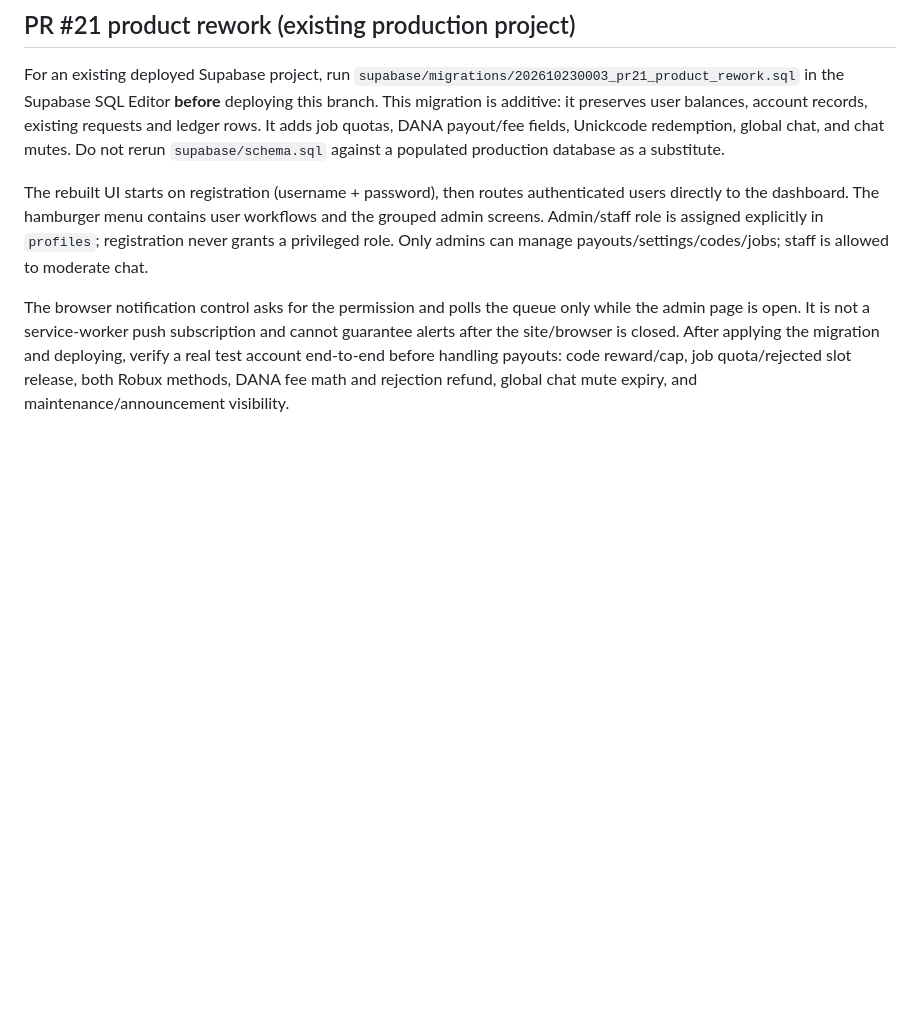
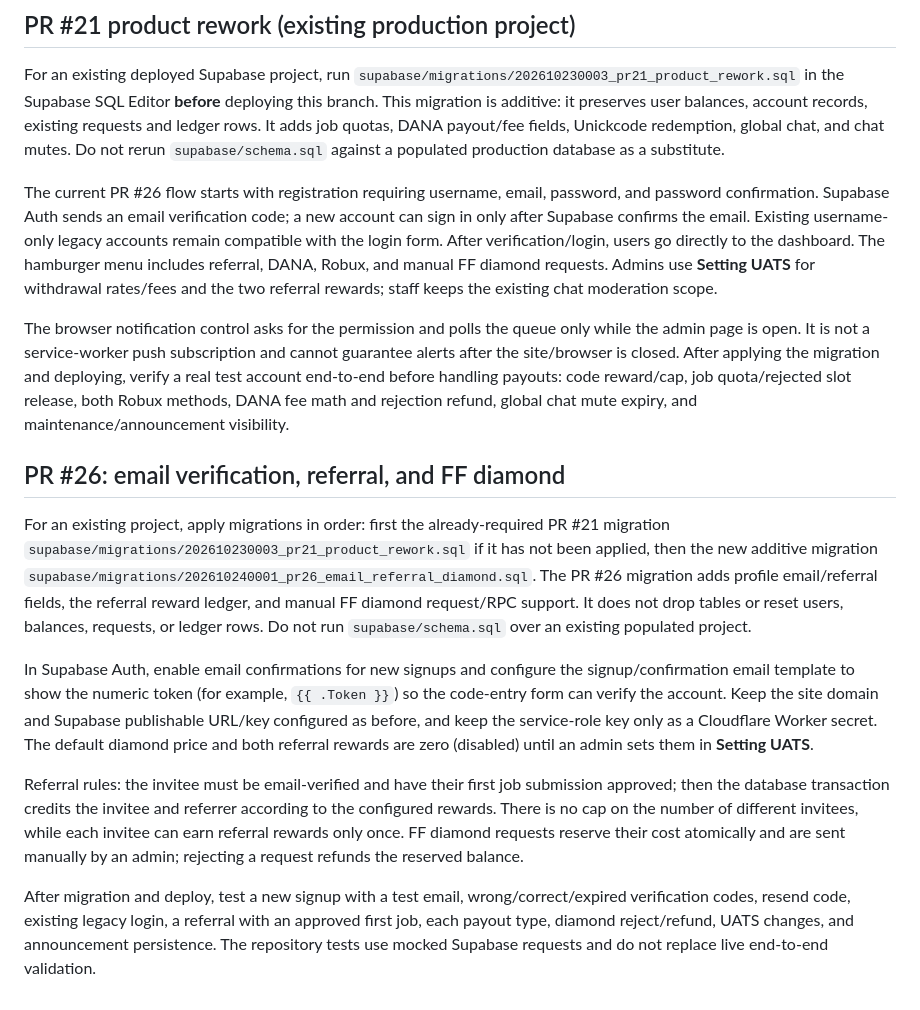
Before and after one commit to syarwanreal-stack/funearnezz-frontend, a Markdown page: README.md, the part around the change. Drawn GitHub-style; blank space fills up the shorter version.

Commit message:
Document PR #26 email, referral, diamond, and additive SQL setup

```diff
--- a/README.md
+++ b/README.md
@@ -46,6 +46,16 @@ GitHub Actions runs the same syntax and mocked-Supabase contract tests for pull
 
 For an existing deployed Supabase project, run `supabase/migrations/202610230003_pr21_product_rework.sql` in the Supabase SQL Editor **before** deploying this branch. This migration is additive: it preserves user balances, account records, existing requests and ledger rows. It adds job quotas, DANA payout/fee fields, Unickcode redemption, global chat, and chat mutes. Do not rerun `supabase/schema.sql` against a populated production database as a substitute.
 
-The rebuilt UI starts on registration (username + password), then routes authenticated users directly to the dashboard. The hamburger menu contains user workflows and the grouped admin screens. Admin/staff role is assigned explicitly in `profiles`; registration never grants a privileged role. Only admins can manage payouts/settings/codes/jobs; staff is allowed to moderate chat.
+The current PR #26 flow starts with registration requiring username, email, password, and password confirmation. Supabase Auth sends an email verification code; a new account can sign in only after Supabase confirms the email. Existing username-only legacy accounts remain compatible with the login form. After verification/login, users go directly to the dashboard. The hamburger menu includes referral, DANA, Robux, and manual FF diamond requests. Admins use **Setting UATS** for withdrawal rates/fees and the two referral rewards; staff keeps the existing chat moderation scope.
 
 The browser notification control asks for the permission and polls the queue only while the admin page is open. It is not a service-worker push subscription and cannot guarantee alerts after the site/browser is closed. After applying the migration and deploying, verify a real test account end-to-end before handling payouts: code reward/cap, job quota/rejected slot release, both Robux methods, DANA fee math and rejection refund, global chat mute expiry, and maintenance/announcement visibility.
+
+## PR #26: email verification, referral, and FF diamond
+
+For an existing project, apply migrations in order: first the already-required PR #21 migration `supabase/migrations/202610230003_pr21_product_rework.sql` if it has not been applied, then the new additive migration `supabase/migrations/202610240001_pr26_email_referral_diamond.sql`. The PR #26 migration adds profile email/referral fields, the referral reward ledger, and manual FF diamond request/RPC support. It does not drop tables or reset users, balances, requests, or ledger rows. Do not run `supabase/schema.sql` over an existing populated project.
+
+In Supabase Auth, enable email confirmations for new signups and configure the signup/confirmation email template to show the numeric token (for example, `{{ .Token }}`) so the code-entry form can verify the account. Keep the site domain and Supabase publishable URL/key configured as before, and keep the service-role key only as a Cloudflare Worker secret. The default diamond price and both referral rewards are zero (disabled) until an admin sets them in **Setting UATS**.
+
+Referral rules: the invitee must be email-verified and have their first job submission approved; then the database transaction credits the invitee and referrer according to the configured rewards. There is no cap on the number of different invitees, while each invitee can earn referral rewards only once. FF diamond requests reserve their cost atomically and are sent manually by an admin; rejecting a request refunds the reserved balance.
+
+After migration and deploy, test a new signup with a test email, wrong/correct/expired verification codes, resend code, existing legacy login, a referral with an approved first job, each payout type, diamond reject/refund, UATS changes, and announcement persistence. The repository tests use mocked Supabase requests and do not replace live end-to-end validation.
```
